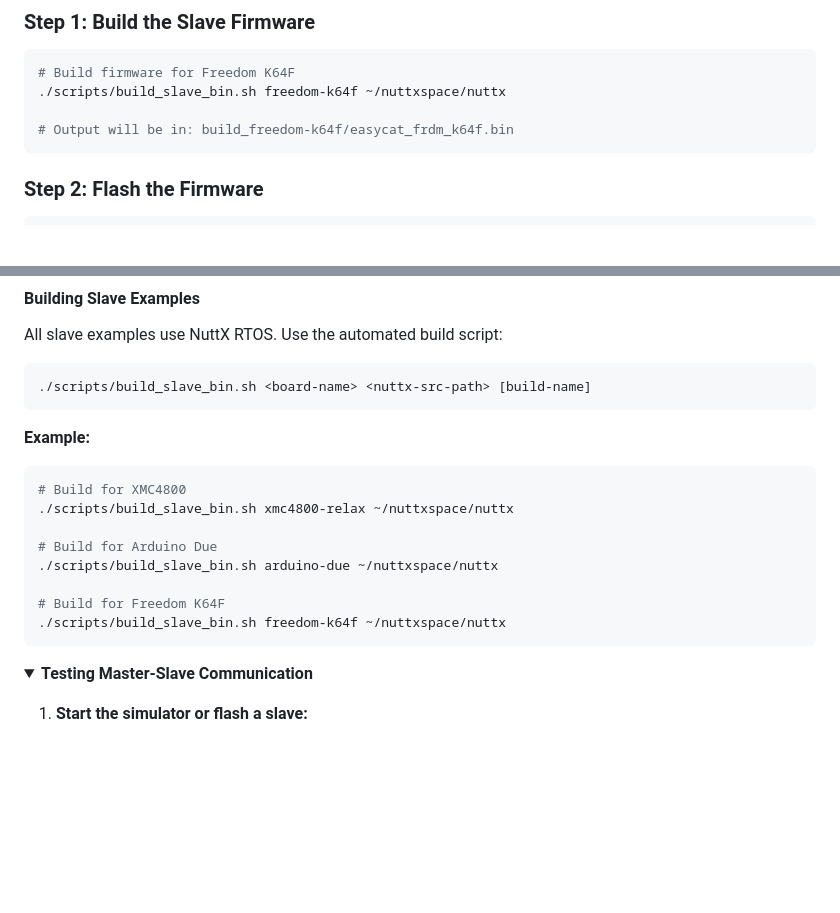
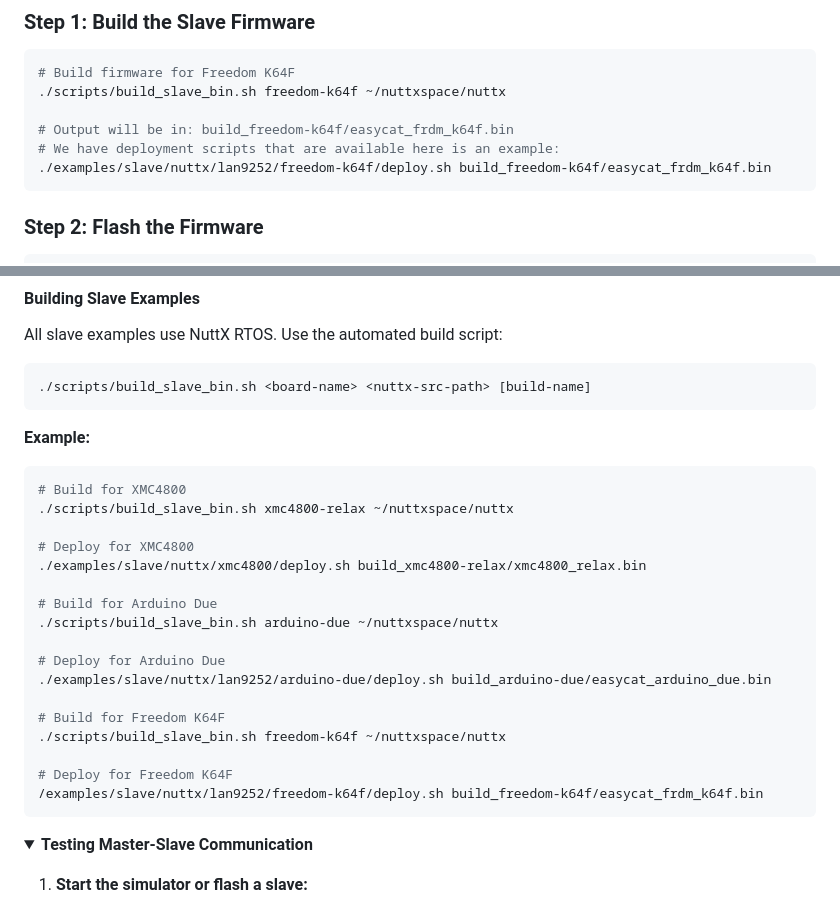
Before and after one commit to leducp/KickCAT, a Markdown page: README.md, 2 parts joined by grey strips. Rendered like a GitHub page; folded sections open; blank space fills up the shorter version.

````diff
--- a/README.md
+++ b/README.md
@@ -138,6 +138,8 @@ See the [NuttX Prerequisite section](#nuttx-prerequisite) before starting.
 ./scripts/build_slave_bin.sh freedom-k64f ~/nuttxspace/nuttx
 
 # Output will be in: build_freedom-k64f/easycat_frdm_k64f.bin
+# We have deployment scripts that are available here is an example:
+./examples/slave/nuttx/lan9252/freedom-k64f/deploy.sh build_freedom-k64f/easycat_frdm_k64f.bin
 ```
 
 ### Step 2: Flash the Firmware
@@ -326,11 +328,20 @@ All slave examples use NuttX RTOS. Use the automated build script:
 # Build for XMC4800
 ./scripts/build_slave_bin.sh xmc4800-relax ~/nuttxspace/nuttx
 
+# Deploy for XMC4800
+./examples/slave/nuttx/xmc4800/deploy.sh build_xmc4800-relax/xmc4800_relax.bin
+
 # Build for Arduino Due
 ./scripts/build_slave_bin.sh arduino-due ~/nuttxspace/nuttx
 
+# Deploy for Arduino Due
+./examples/slave/nuttx/lan9252/arduino-due/deploy.sh build_arduino-due/easycat_arduino_due.bin
+
 # Build for Freedom K64F
 ./scripts/build_slave_bin.sh freedom-k64f ~/nuttxspace/nuttx
+
+# Deploy for Freedom K64F
+/examples/slave/nuttx/lan9252/freedom-k64f/deploy.sh build_freedom-k64f/easycat_frdm_k64f.bin
 ```
 
 <details>
````
Also changed, not shown: other parts of README.md (+38 -0 lines), doc/multi-slave-example.png (added), 1 other file.
